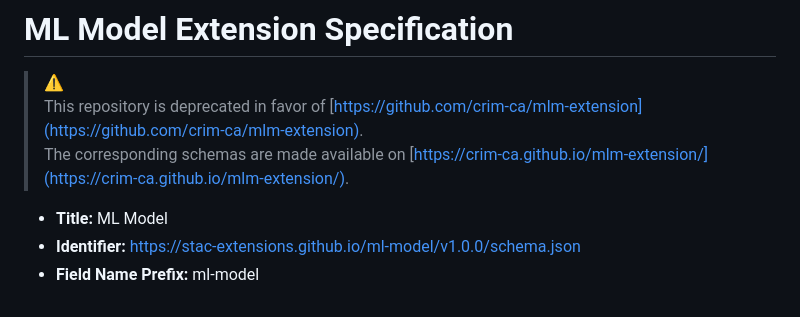
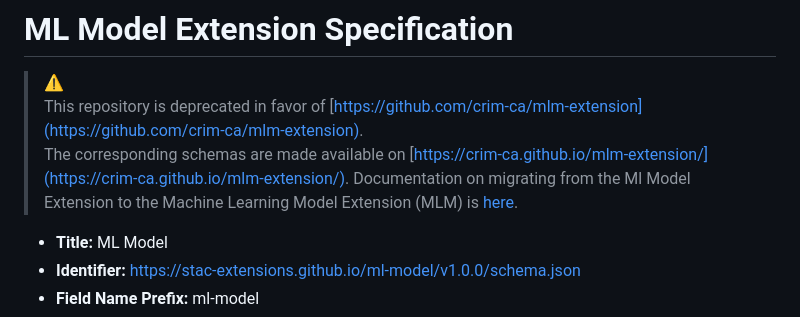
Before and after one commit to stac-extensions/ml-model, a Markdown page: README.md, the part around the change. Rendered like a GitHub page.

Commit message:
draft migration path doc from ml-model to MLM

```diff
--- a/README.md
+++ b/README.md
@@ -5,6 +5,7 @@
 > [https://github.com/crim-ca/mlm-extension](https://github.com/crim-ca/mlm-extension). <br>
 > The corresponding schemas are made available on
 > [https://crim-ca.github.io/mlm-extension/](https://crim-ca.github.io/mlm-extension/).
+> Documentation on migrating from the Ml Model Extension to the Machine Learning Model Extension (MLM) is [here](./MIGRATION_TO_MLM.md).
 
 - **Title:** ML Model
 - **Identifier:** <https://stac-extensions.github.io/ml-model/v1.0.0/schema.json>
```
Also changed, not shown: MIGRATION_TO_MLM.md (added, +94 -0 lines).
